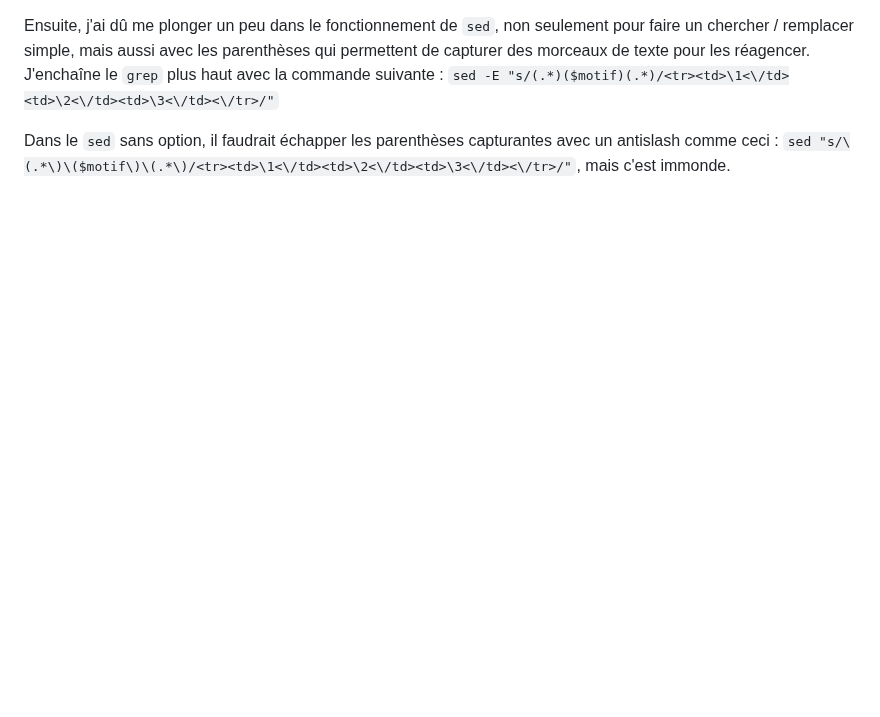
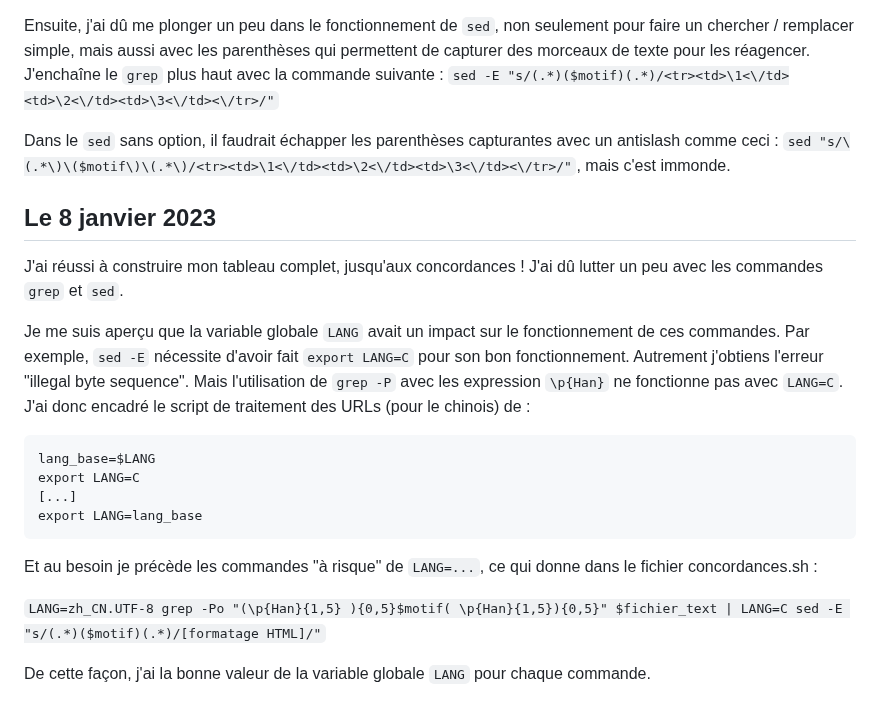
Before and after one commit to cbuontal/PPE1, a Markdown page: journal-de-bord.md, the part around the change. GitHub-like rendering; blank space fills up the shorter version.

````diff
--- a/journal-de-bord.md
+++ b/journal-de-bord.md
@@ -72,3 +72,21 @@ Ensuite, j'ai dû me plonger un peu dans le fonctionnement de `sed`, non seuleme
 
 Dans le `sed` sans option, il faudrait échapper les parenthèses capturantes avec un antislash comme ceci :
 `sed "s/\(.*\)\($motif\)\(.*\)/<tr><td>\1<\/td><td>\2<\/td><td>\3<\/td><\/tr>/"`, mais c'est immonde.
+
+## Le 8 janvier 2023
+
+J'ai réussi à construire mon tableau complet, jusqu'aux concordances ! J'ai dû lutter un peu avec les commandes `grep` et `sed`.
+
+Je me suis aperçu que la variable globale `LANG` avait un impact sur le fonctionnement de ces commandes. Par exemple, `sed -E` nécessite d'avoir fait `export LANG=C` pour son bon fonctionnement. Autrement j'obtiens l'erreur "illegal byte sequence". Mais l'utilisation de `grep -P` avec les expression `\p{Han}` ne fonctionne pas avec `LANG=C`. J'ai donc encadré le script de traitement des URLs (pour le chinois) de :
+```
+lang_base=$LANG
+export LANG=C
+[...]
+export LANG=lang_base
+```
+
+Et au besoin je précède les commandes "à risque" de `LANG=...`, ce qui donne dans le fichier concordances.sh :
+
+`LANG=zh_CN.UTF-8 grep -Po "(\p{Han}{1,5} ){0,5}$motif( \p{Han}{1,5}){0,5}" $fichier_text | LANG=C sed -E "s/(.*)($motif)(.*)/[formatage HTML]/"`
+
+De cette façon, j'ai la bonne valeur de la variable globale `LANG` pour chaque commande.
````
